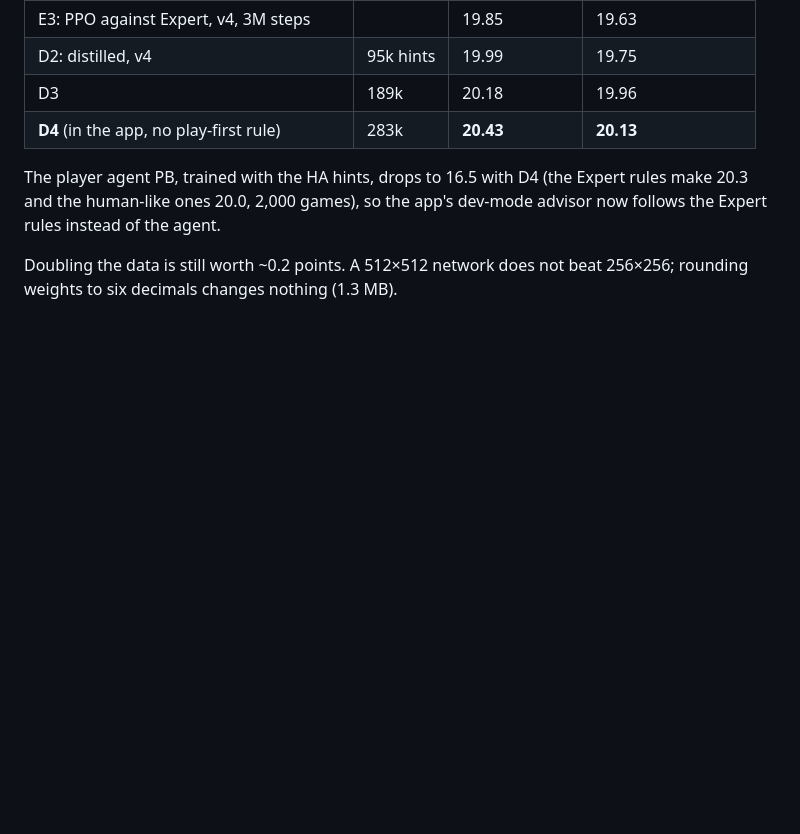
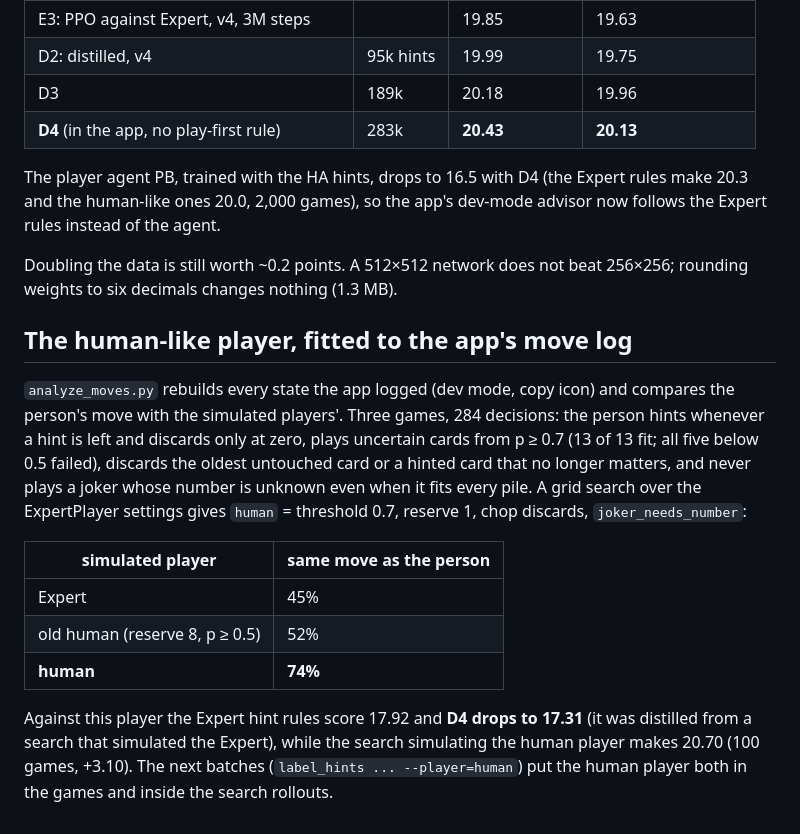
Before and after one commit to oriolbernal/hanabi-web, a Markdown page: rl/README.md, the part around the change. GitHub-like rendering; blank space fills up the shorter version.

Commit message:
Docs: the human-like player fitted to the move log, and how D4 and the search fare against it
Co-Authored-By: Claude Fable 5.1 <noreply@anthropic.com>

```diff
--- a/rl/README.md
+++ b/rl/README.md
@@ -193,3 +193,26 @@ dev-mode advisor now follows the Expert rules instead of the agent.
 
 Doubling the data is still worth ~0.2 points. A 512×512 network does not
 beat 256×256; rounding weights to six decimals changes nothing (1.3 MB).
+
+## The human-like player, fitted to the app's move log
+
+`analyze_moves.py` rebuilds every state the app logged (dev mode, copy icon)
+and compares the person's move with the simulated players'. Three games, 284
+decisions: the person hints whenever a hint is left and discards only at zero,
+plays uncertain cards from p ≥ 0.7 (13 of 13 fit; all five below 0.5 failed),
+discards the oldest untouched card or a hinted card that no longer matters,
+and never plays a joker whose number is unknown even when it fits every pile.
+A grid search over the ExpertPlayer settings gives `human` = threshold 0.7,
+reserve 1, chop discards, `joker_needs_number`:
+
+| simulated player | same move as the person |
+|---|---|
+| Expert | 45% |
+| old human (reserve 8, p ≥ 0.5) | 52% |
+| **human** | **74%** |
+
+Against this player the Expert hint rules score 17.92 and **D4 drops to 17.31**
+(it was distilled from a search that simulated the Expert), while the search
+simulating the human player makes 20.70 (100 games, +3.10). The next batches
+(`label_hints ... --player=human`) put the human player both in the games and
+inside the search rollouts.
```
Also changed, not shown: docs/rl.md (+39 -0 lines).
